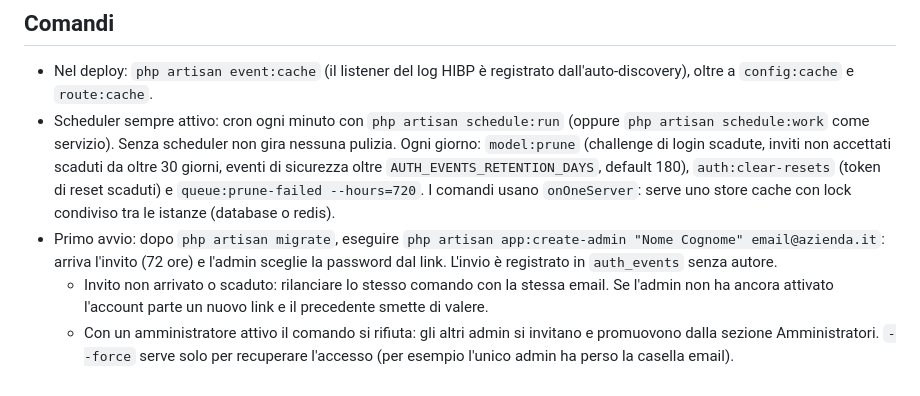
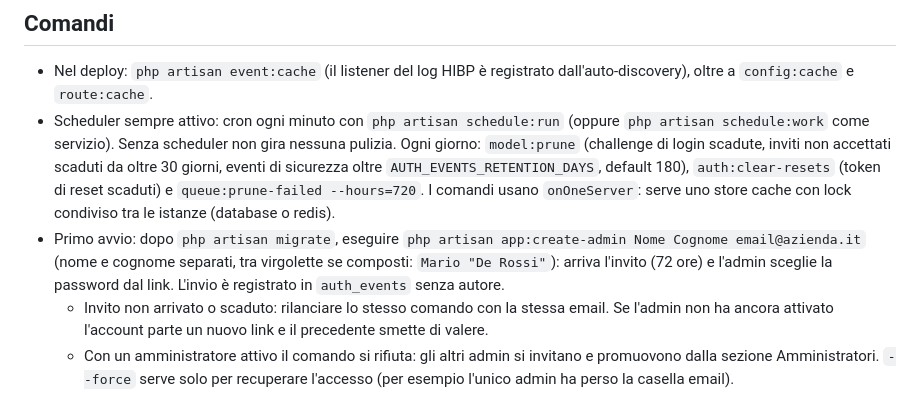
Before and after one commit to Alexsandro91/holidays, a Markdown page: docs/deploy/README.md, the part around the change. Rendered like a GitHub page.

Commit message:
docs(deploy): app:create-admin con nome e cognome separati

```diff
--- a/docs/deploy/README.md
+++ b/docs/deploy/README.md
@@ -62,7 +62,7 @@ Gli header della SPA (CSP, HSTS) sono descritti nella spec, §8.4.
   non accettati scaduti da oltre 30 giorni, eventi di sicurezza oltre `AUTH_EVENTS_RETENTION_DAYS`, default 180),
   `auth:clear-resets` (token di reset scaduti) e `queue:prune-failed --hours=720`. I comandi usano `onOneServer`:
   serve uno store cache con lock condiviso tra le istanze (database o redis).
-- Primo avvio: dopo `php artisan migrate`, eseguire `php artisan app:create-admin "Nome Cognome" email@azienda.it`: arriva
+- Primo avvio: dopo `php artisan migrate`, eseguire `php artisan app:create-admin Nome Cognome email@azienda.it` (nome e cognome separati, tra virgolette se composti: `Mario "De Rossi"`): arriva
   l'invito (72 ore) e l'admin sceglie la password dal link. L'invio è registrato in `auth_events` senza autore.
   - Invito non arrivato o scaduto: rilanciare lo stesso comando con la stessa email. Se l'admin non ha ancora attivato
     l'account parte un nuovo link e il precedente smette di valere.
```
